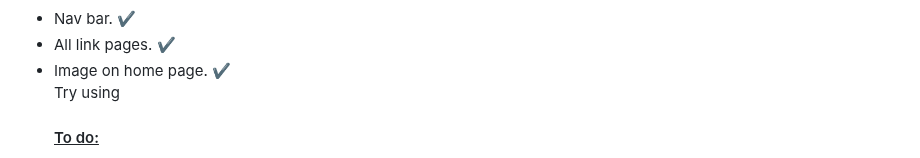
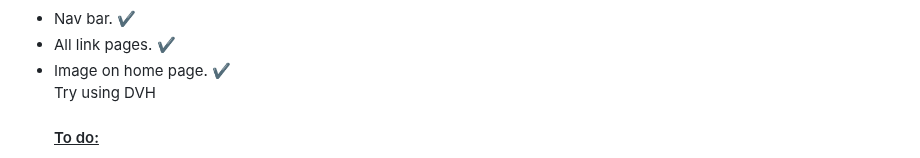
Before and after one commit to JayKirt/Campaign-Website, a Markdown page: README.md, the part around the change. Rendered like a GitHub page.

```diff
--- a/README.md
+++ b/README.md
@@ -6,7 +6,7 @@
   <li> Nav bar. ✔️ </li>
   <li> All link pages. ✔️ </li>
   <li> Image on home page. ✔️</li>
-  Try using
+  Try using DVH
 </ul>
 
 <ul>
```
